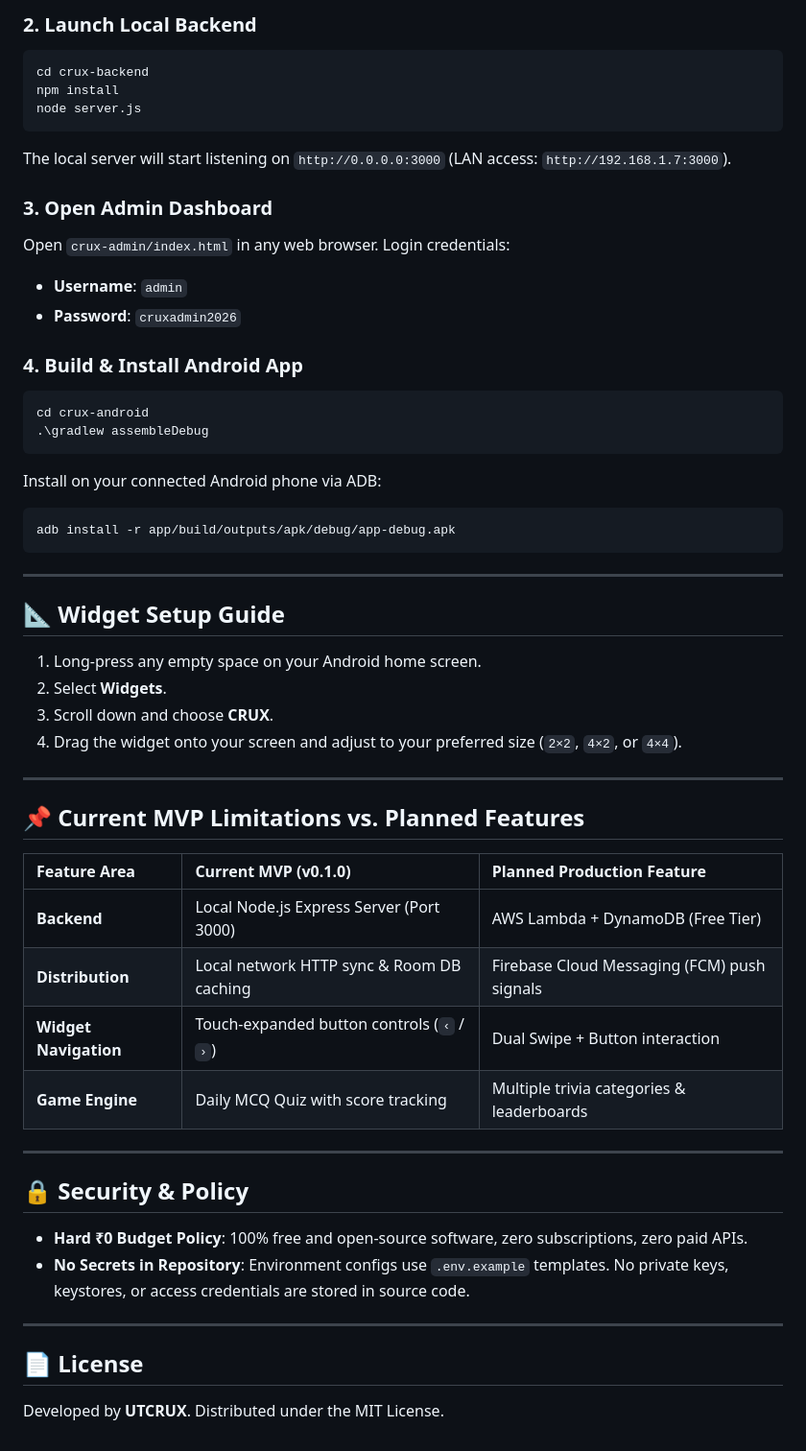
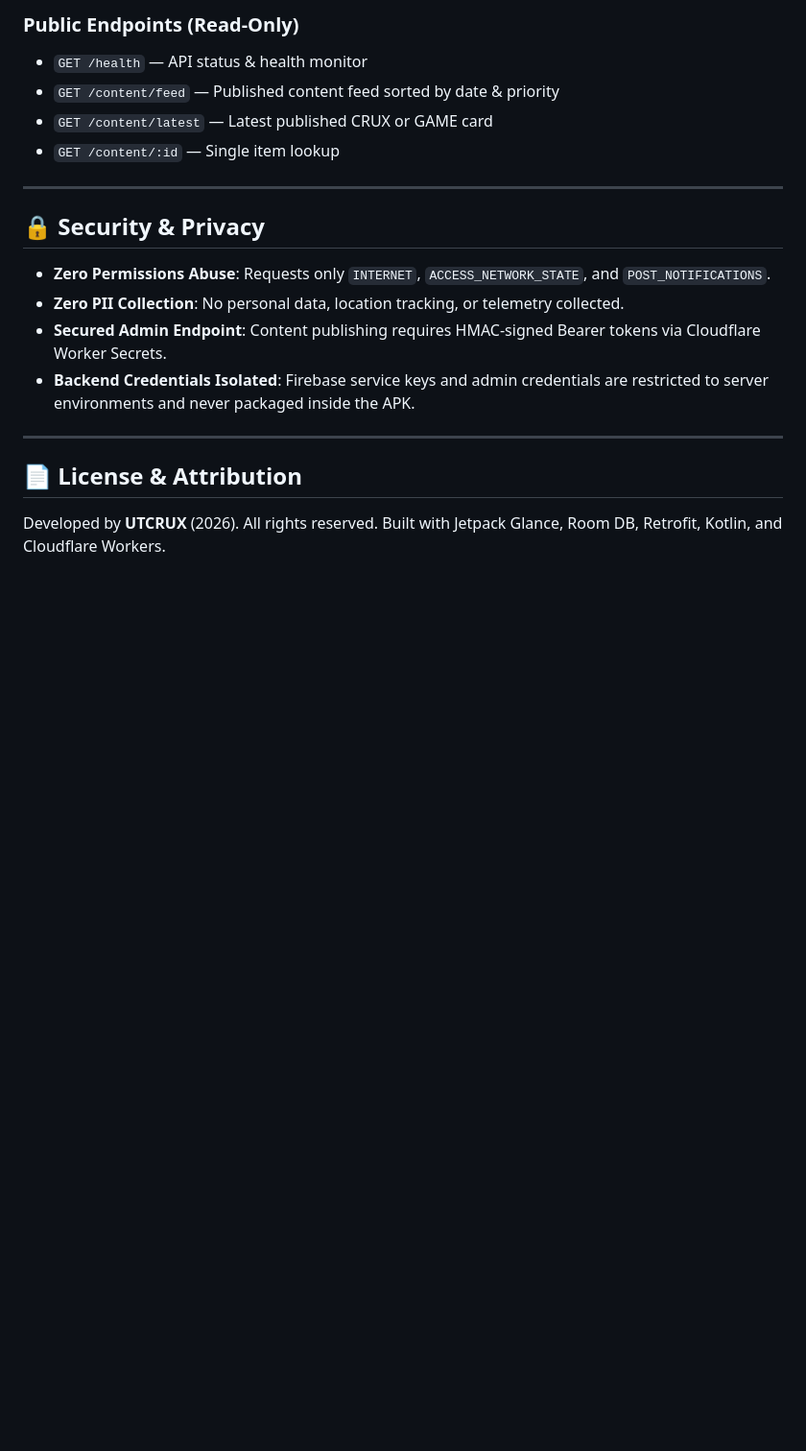
Before and after one commit to UTKARSHGUPTA7714/UTcRuX, a Markdown page: README.md, the part around one of its changes. Shown at 96% size. Rendered like a GitHub page; blank space fills up the shorter version.

````diff
--- a/README.md
+++ b/README.md
@@ -55,56 +56,21 @@ crux/
 
-### 2. Launch Local Backend
-```bash
-cd crux-backend
-npm install
-node server.js
-```
-The local server will start listening on `http://0.0.0.0:3000` (LAN access: `http://192.168.1.7:3000`).
-
-### 3. Open Admin Dashboard
-Open `crux-admin/index.html` in any web browser. Login credentials:
-- **Username**: `admin`
-- **Password**: `cruxadmin2026`
-
-### 4. Build & Install Android App
-```bash
-cd crux-android
-.\gradlew assembleDebug
-```
-Install on your connected Android phone via ADB:
-```bash
-adb install -r app/build/outputs/apk/debug/app-debug.apk
-```
+### Public Endpoints (Read-Only)
+- `GET /health` — API status & health monitor
+- `GET /content/feed` — Published content feed sorted by date & priority
+- `GET /content/latest` — Latest published CRUX or GAME card
+- `GET /content/:id` — Single item lookup
 
 ---
 
-## 📐 Widget Setup Guide
+## 🔒 Security & Privacy
 
-1. Long-press any empty space on your Android home screen.
-2. Select **Widgets**.
-3. Scroll down and choose **CRUX**.
-4. Drag the widget onto your screen and adjust to your preferred size (`2×2`, `4×2`, or `4×4`).
+- **Zero Permissions Abuse**: Requests only `INTERNET`, `ACCESS_NETWORK_STATE`, and `POST_NOTIFICATIONS`.
+- **Zero PII Collection**: No personal data, location tracking, or telemetry collected.
+- **Secured Admin Endpoint**: Content publishing requires HMAC-signed Bearer tokens via Cloudflare Worker Secrets.
+- **Backend Credentials Isolated**: Firebase service keys and admin credentials are restricted to server environments and never packaged inside the APK.
 
 ---
 
-## 📌 Current MVP Limitations vs. Planned Features
+## 📄 License & Attribution
 
-| Feature Area | Current MVP (v0.1.0) | Planned Production Feature |
-| :--- | :--- | :--- |
-| **Backend** | Local Node.js Express Server (Port 3000) | AWS Lambda + DynamoDB (Free Tier) |
-| **Distribution** | Local network HTTP sync & Room DB caching | Firebase Cloud Messaging (FCM) push signals |
-| **Widget Navigation** | Touch-expanded button controls (`‹` / `›`) | Dual Swipe + Button interaction |
-| **Game Engine** | Daily MCQ Quiz with score tracking | Multiple trivia categories & leaderboards |
-
----
-
-## 🔒 Security & Policy
-
-- **Hard ₹0 Budget Policy**: 100% free and open-source software, zero subscriptions, zero paid APIs.
-- **No Secrets in Repository**: Environment configs use `.env.example` templates. No private keys, keystores, or access credentials are stored in source code.
-
----
-
-## 📄 License
-
-Developed by **UTCRUX**. Distributed under the MIT License.
+Developed by **UTCRUX** (2026). All rights reserved. Built with Jetpack Glance, Room DB, Retrofit, Kotlin, and Cloudflare Workers.
````
Also changed, not shown: other parts of README.md (+37 -36 lines).
